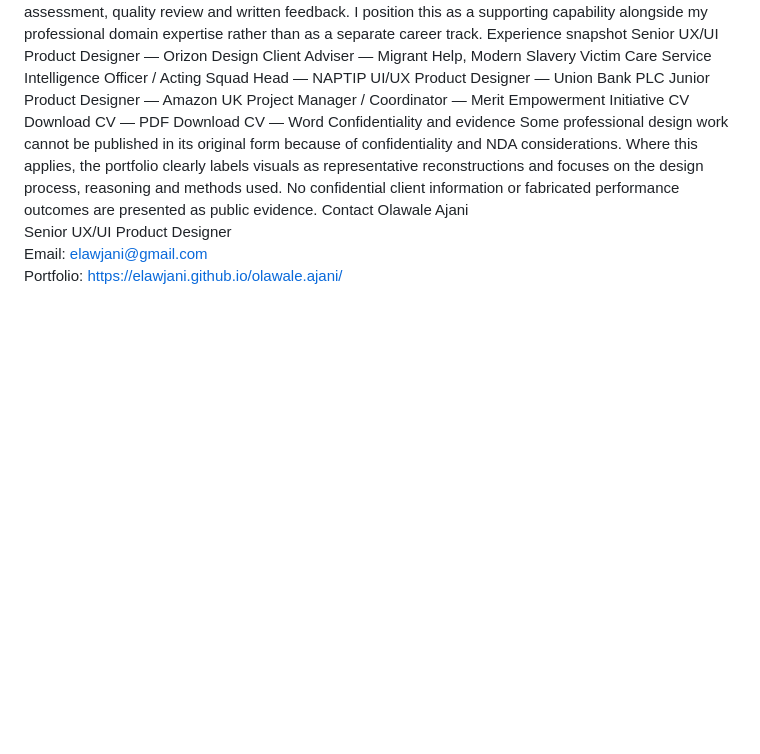
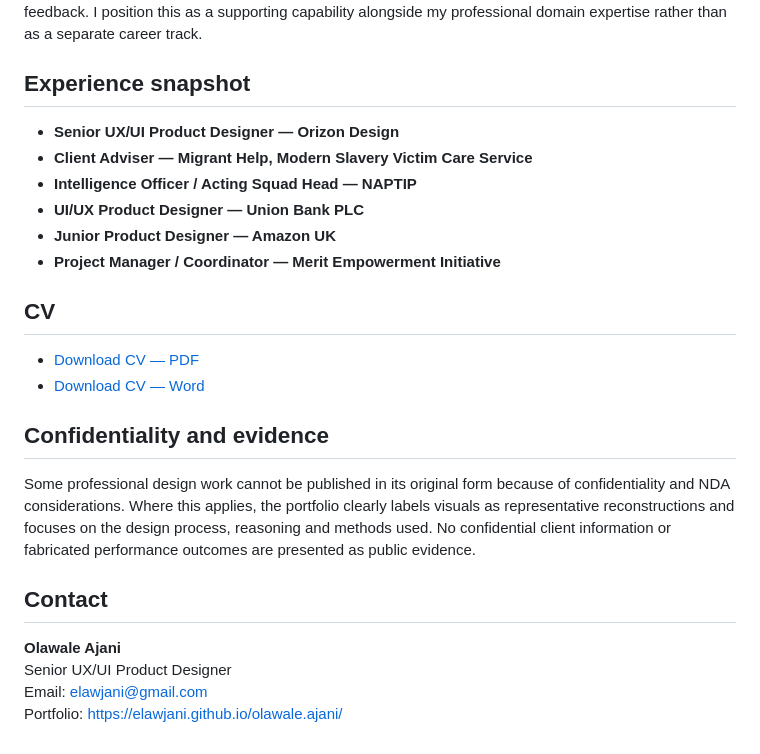
Before and after one commit to Elawjani/olawale.ajani, a Markdown page: README.md, the part around one of its changes. GitHub-like rendering; blank space fills up the shorter version.

```diff
--- a/README.md
+++ b/README.md
@@ -43,18 +60,26 @@ AI evaluation
 I also contribute to AI evaluation work, including structured rubric assessment, quality review and written feedback. I position this as a supporting capability alongside my professional domain expertise rather than as a separate career track.
-Experience snapshot
-Senior UX/UI Product Designer — Orizon Design
-Client Adviser — Migrant Help, Modern Slavery Victim Care Service
-Intelligence Officer / Acting Squad Head — NAPTIP
-UI/UX Product Designer — Union Bank PLC
-Junior Product Designer — Amazon UK
-Project Manager / Coordinator — Merit Empowerment Initiative
-CV
-Download CV — PDF
-Download CV — Word
-Confidentiality and evidence
+
+## Experience snapshot
+
+- **Senior UX/UI Product Designer — Orizon Design**
+- **Client Adviser — Migrant Help, Modern Slavery Victim Care Service**
+- **Intelligence Officer / Acting Squad Head — NAPTIP**
+- **UI/UX Product Designer — Union Bank PLC**
+- **Junior Product Designer — Amazon UK**
+- **Project Manager / Coordinator — Merit Empowerment Initiative**
+
+## CV
+
+- [Download CV — PDF](assets/Olawale_Ajani_CV.pdf)
+- [Download CV — Word](assets/Olawale_Ajani_CV.docx)
+
+## Confidentiality and evidence
+
 Some professional design work cannot be published in its original form because of confidentiality and NDA considerations. Where this applies, the portfolio clearly labels visuals as representative reconstructions and focuses on the design process, reasoning and methods used. No confidential client information or fabricated performance outcomes are presented as public evidence.
-Contact
-Olawale Ajani
+
+## Contact
+
+**Olawale Ajani**
 Senior UX/UI Product Designer
 Email: elawjani@gmail.com
 Portfolio: https://elawjani.github.io/olawale.ajani/
```
Also changed, not shown: other parts of README.md (+53 -36 lines).
